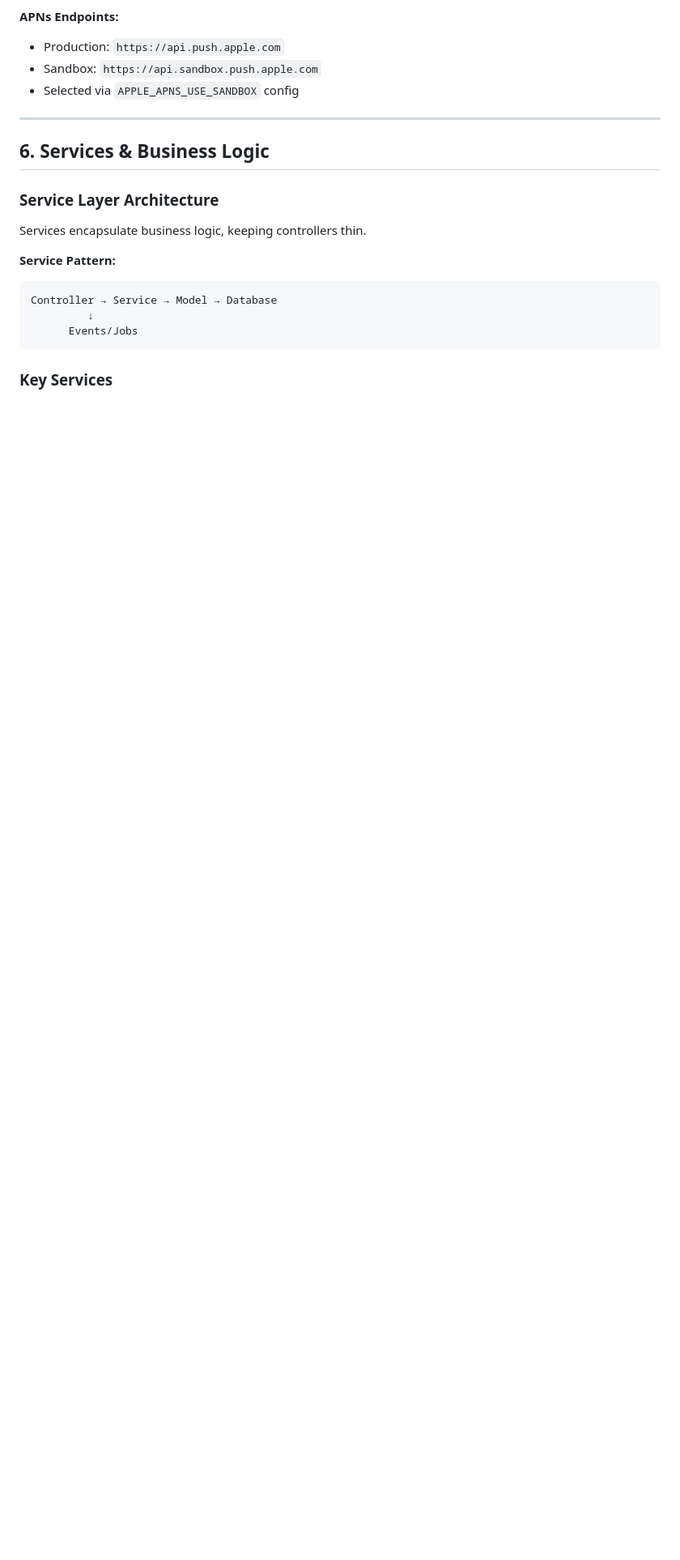
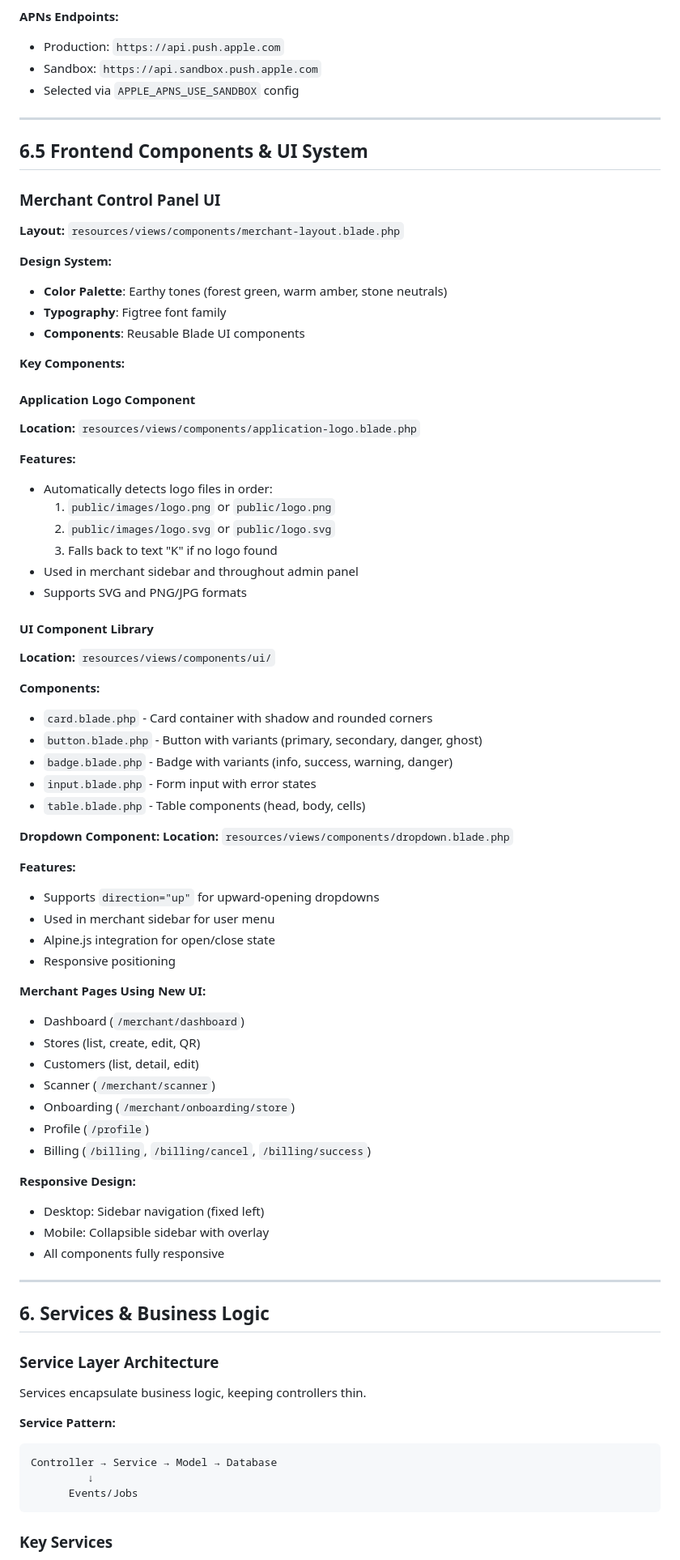
Before and after one commit to upeksha/kawhe-loyalty, a Markdown page: docs/TECHNICAL_DOCUMENTATION.md, the part around one of its changes. Shown at 81% size. GitHub-like rendering; blank space fills up the shorter version.

Commit message:
Add Frontend Components and Email System sections to technical documentation

```diff
--- a/docs/TECHNICAL_DOCUMENTATION.md
+++ b/docs/TECHNICAL_DOCUMENTATION.md
@@ -624,6 +626,65 @@ Sends push to all registered devices for a pass.
 - Production: `https://api.push.apple.com`
 - Sandbox: `https://api.sandbox.push.apple.com`
 - Selected via `APPLE_APNS_USE_SANDBOX` config
+
+---
+
+## 6.5 Frontend Components & UI System
+
+### Merchant Control Panel UI
+
+**Layout:** `resources/views/components/merchant-layout.blade.php`
+
+**Design System:**
+- **Color Palette**: Earthy tones (forest green, warm amber, stone neutrals)
+- **Typography**: Figtree font family
+- **Components**: Reusable Blade UI components
+
+**Key Components:**
+
+#### Application Logo Component
+**Location:** `resources/views/components/application-logo.blade.php`
+
+**Features:**
+- Automatically detects logo files in order:
+  1. `public/images/logo.png` or `public/logo.png`
+  2. `public/images/logo.svg` or `public/logo.svg`
+  3. Falls back to text "K" if no logo found
+- Used in merchant sidebar and throughout admin panel
+- Supports SVG and PNG/JPG formats
+
+#### UI Component Library
+**Location:** `resources/views/components/ui/`
+
+**Components:**
+- `card.blade.php` - Card container with shadow and rounded corners
+- `button.blade.php` - Button with variants (primary, secondary, danger, ghost)
+- `badge.blade.php` - Badge with variants (info, success, warning, danger)
+- `input.blade.php` - Form input with error states
+- `table.blade.php` - Table components (head, body, cells)
+
+**Dropdown Component:**
+**Location:** `resources/views/components/dropdown.blade.php`
+
+**Features:**
+- Supports `direction="up"` for upward-opening dropdowns
+- Used in merchant sidebar for user menu
+- Alpine.js integration for open/close state
+- Responsive positioning
+
+**Merchant Pages Using New UI:**
+- Dashboard (`/merchant/dashboard`)
+- Stores (list, create, edit, QR)
+- Customers (list, detail, edit)
+- Scanner (`/merchant/scanner`)
+- Onboarding (`/merchant/onboarding/store`)
+- Profile (`/profile`)
+- Billing (`/billing`, `/billing/cancel`, `/billing/success`)
+
+**Responsive Design:**
+- Desktop: Sidebar navigation (fixed left)
+- Mobile: Collapsible sidebar with overlay
+- All components fully responsive
 
 ---
 
```
Also changed, not shown: other parts of docs/TECHNICAL_DOCUMENTATION.md (+2 -0 lines).
